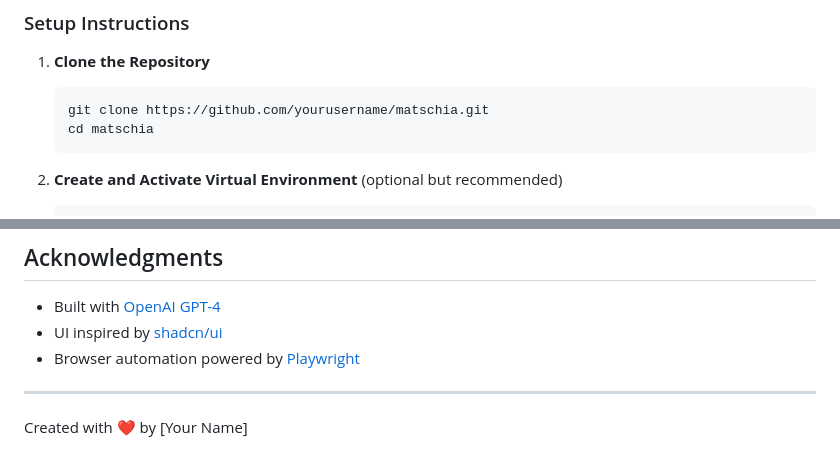
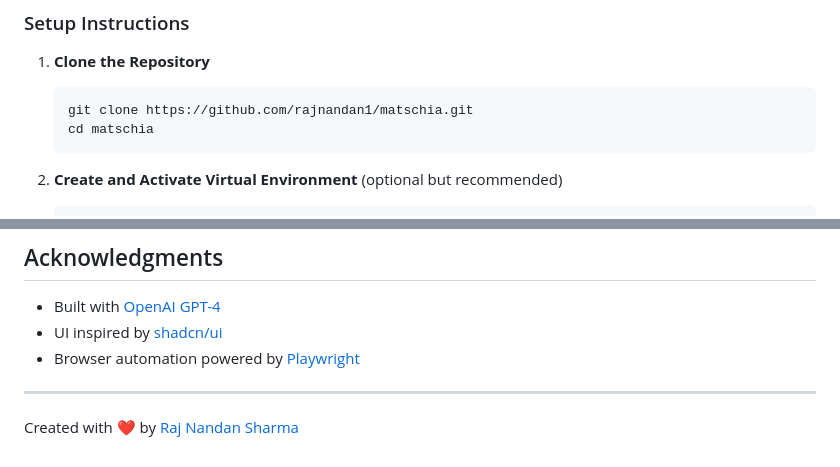
Before and after one commit to rajnandan1/matschia, a Markdown page: README.md, 2 parts joined by grey strips. Drawn GitHub-style.

Commit message:
Update README with proper username and author information

````diff
--- a/README.md
+++ b/README.md
@@ -37,7 +37,7 @@ Matschia is a modern web application that analyzes Twitter/X posts, identifies t
 1. **Clone the Repository**
 
     ```bash
-    git clone https://github.com/yourusername/matschia.git
+    git clone https://github.com/rajnandan1/matschia.git
     cd matschia
     ```
 
@@ -198,4 +198,4 @@ MIT License - See LICENSE file for details
 
 ---
 
-Created with ❤️ by [Your Name]
+Created with ❤️ by [Raj Nandan Sharma](https://github.com/rajnandan1)
````
